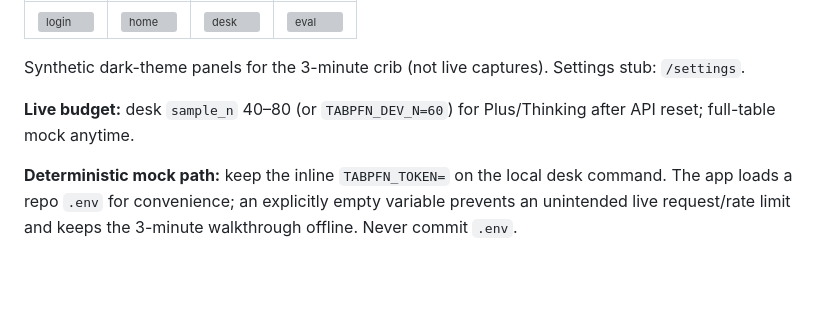
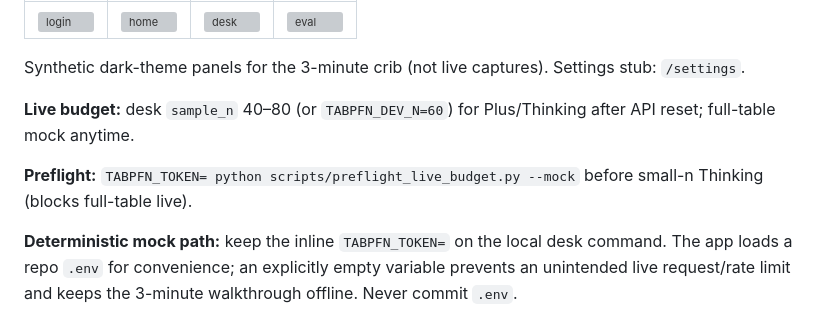
Before and after one commit to DevMatrixAi/tabpfn-freight-demurrage, a Markdown page: README.md, the part around the change. GitHub-like rendering; blank space fills up the shorter version; grey boxes are pictures that could not be loaded.

Commit message:
docs(README): preflight one-liner before small-n Thinking

```diff
--- a/README.md
+++ b/README.md
@@ -55,6 +55,8 @@ Synthetic dark-theme panels for the 3-minute crib (not live captures). Settings
 
 **Live budget:** desk `sample_n` 40–80 (or `TABPFN_DEV_N=60`) for Plus/Thinking after API reset; full-table mock anytime.
 
+**Preflight:** `TABPFN_TOKEN= python scripts/preflight_live_budget.py --mock` before small-n Thinking (blocks full-table live).
+
 **Deterministic mock path:** keep the inline `TABPFN_TOKEN=` on the local desk command.
 The app loads a repo `.env` for convenience; an explicitly empty variable prevents an
 unintended live request/rate limit and keeps the 3-minute walkthrough offline. Never
```
